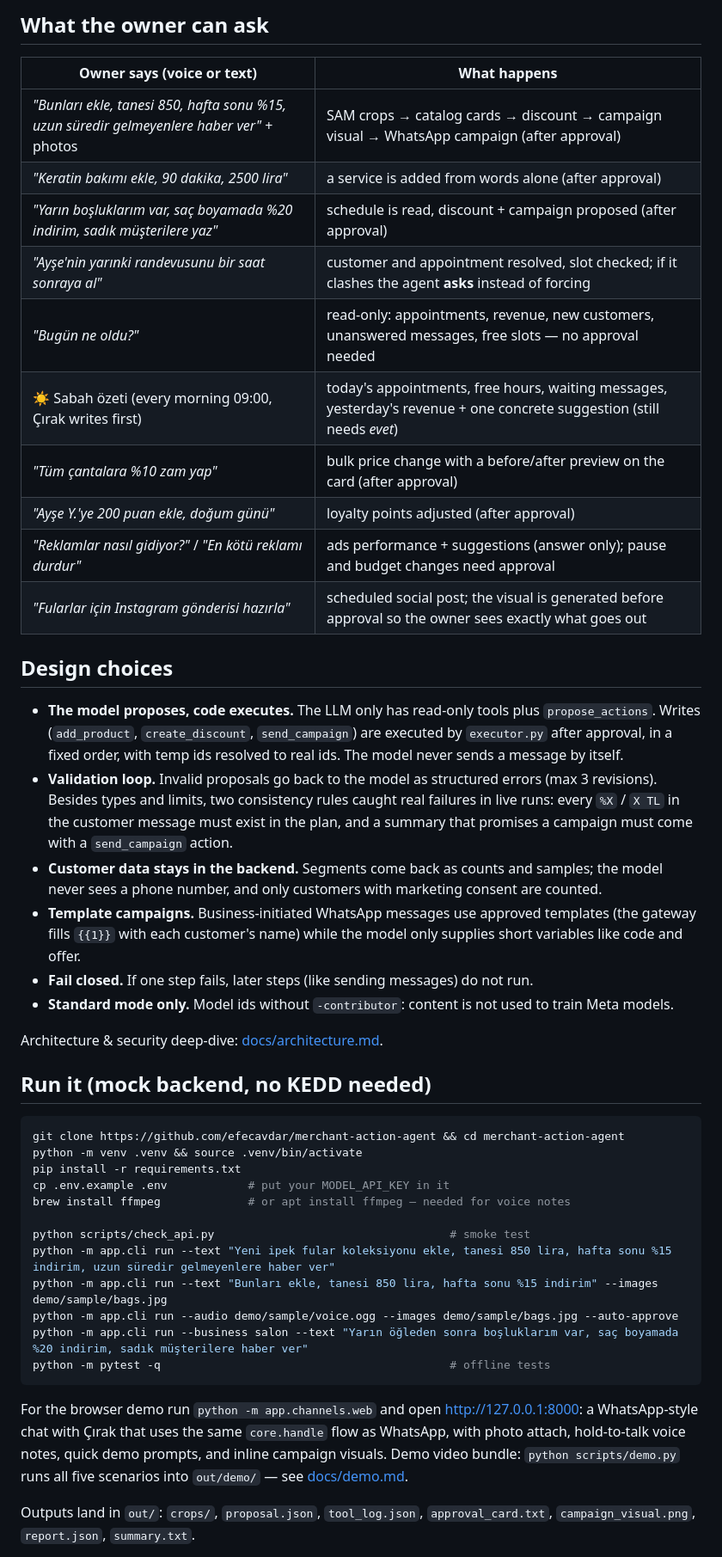
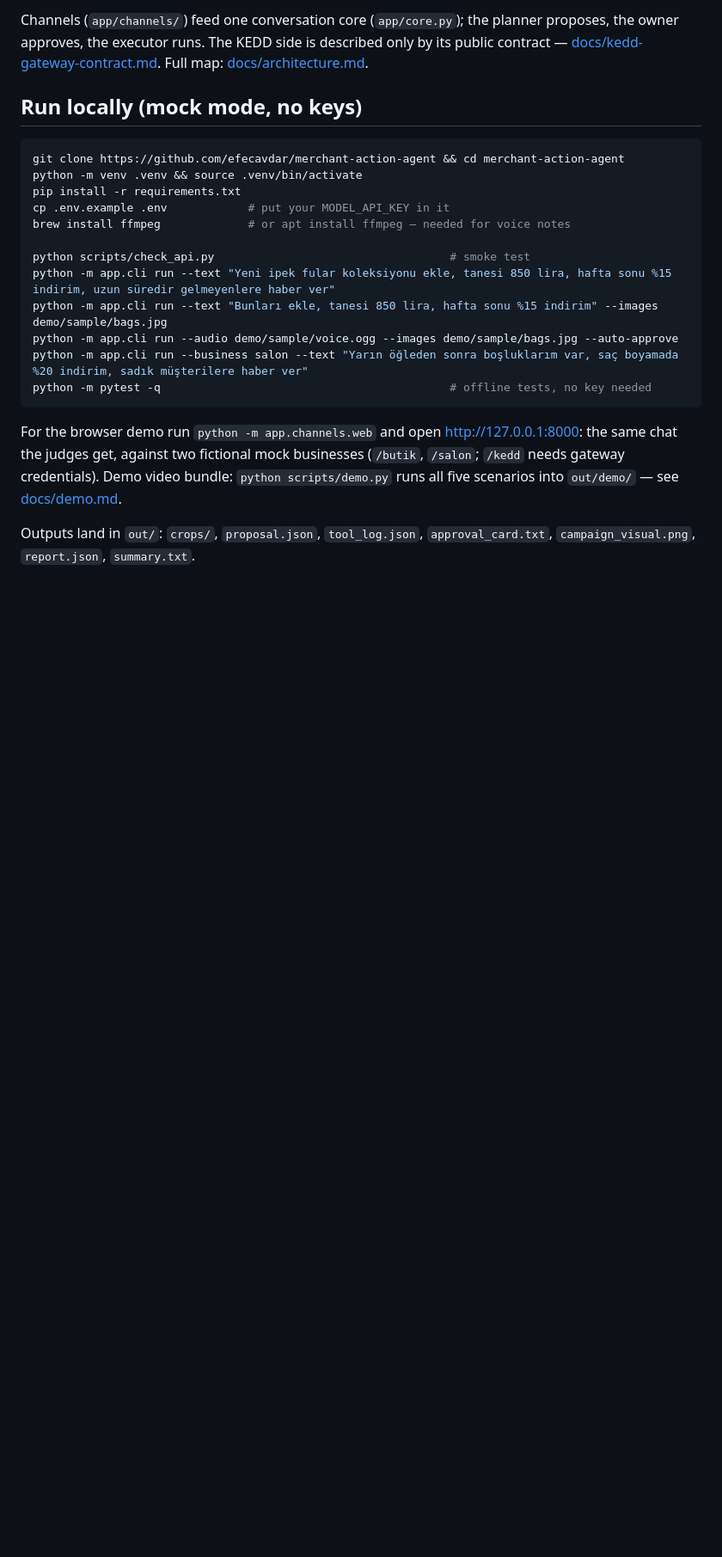
Before and after one commit to efecavdar/merchant-action-agent, a Markdown page: README.md, the part around one of its changes. Shown at 86% size. Rendered like a GitHub page; blank space fills up the shorter version.

````diff
--- a/README.md
+++ b/README.md
@@ -47,39 +98,10 @@ photos ─► SAM 3.1 ─► crops ─► Muse Spark (vision) ┘
 ```
 
-## What the owner can ask
+Channels (`app/channels/`) feed one conversation core (`app/core.py`); the planner proposes, the owner approves,
+the executor runs. The KEDD side is described only by its public contract —
+[docs/kedd-gateway-contract.md](docs/kedd-gateway-contract.md). Full map: [docs/architecture.md](docs/architecture.md).
 
-| Owner says (voice or text) | What happens |
-|---|---|
-| *"Bunları ekle, tanesi 850, hafta sonu %15, uzun süredir gelmeyenlere haber ver"* + photos | SAM crops → catalog cards → discount → campaign visual → WhatsApp campaign (after approval) |
-| *"Keratin bakımı ekle, 90 dakika, 2500 lira"* | a service is added from words alone (after approval) |
-| *"Yarın boşluklarım var, saç boyamada %20 indirim, sadık müşterilere yaz"* | schedule is read, discount + campaign proposed (after approval) |
-| *"Ayşe'nin yarınki randevusunu bir saat sonraya al"* | customer and appointment resolved, slot checked; if it clashes the agent **asks** instead of forcing |
-| *"Bugün ne oldu?"* | read-only: appointments, revenue, new customers, unanswered messages, free slots — no approval needed |
-| ☀️ Sabah özeti (every morning 09:00, Çırak writes first) | today's appointments, free hours, waiting messages, yesterday's revenue + one concrete suggestion (still needs *evet*) |
-| *"Tüm çantalara %10 zam yap"* | bulk price change with a before/after preview on the card (after approval) |
-| *"Ayşe Y.'ye 200 puan ekle, doğum günü"* | loyalty points adjusted (after approval) |
-| *"Reklamlar nasıl gidiyor?"* / *"En kötü reklamı durdur"* | ads performance + suggestions (answer only); pause and budget changes need approval |
-| *"Fularlar için Instagram gönderisi hazırla"* | scheduled social post; the visual is generated before approval so the owner sees exactly what goes out |
-
-## Design choices
-
-- **The model proposes, code executes.** The LLM only has read-only tools plus `propose_actions`. Writes
-  (`add_product`, `create_discount`, `send_campaign`) are executed by `executor.py` after approval, in a fixed order,
-  with temp ids resolved to real ids. The model never sends a message by itself.
-- **Validation loop.** Invalid proposals go back to the model as structured errors (max 3 revisions).
-  Besides types and limits, two consistency rules caught real failures in live runs: every `%X` / `X TL`
-  in the customer message must exist in the plan, and a summary that promises a campaign must come with a
-  `send_campaign` action.
-- **Customer data stays in the backend.** Segments come back as counts and samples; the model never sees a
-  phone number, and only customers with marketing consent are counted.
-- **Template campaigns.** Business-initiated WhatsApp messages use approved templates (the gateway
-  fills `{{1}}` with each customer's name) while the model only supplies short variables like code and offer.
-- **Fail closed.** If one step fails, later steps (like sending messages) do not run.
-- **Standard mode only.** Model ids without `-contributor`: content is not used to train Meta models.
-
-Architecture & security deep-dive: [docs/architecture.md](docs/architecture.md).
-
-## Run it (mock backend, no KEDD needed)
+## Run locally (mock mode, no keys)
 
 ```bash
 git clone https://github.com/efecavdar/merchant-action-agent && cd merchant-action-agent
@@ -93,10 +115,11 @@ python -m app.cli run --text "Yeni ipek fular koleksiyonu ekle, tanesi 850 lira,
 python -m app.cli run --text "Bunları ekle, tanesi 850 lira, hafta sonu %15 indirim" --images demo/sample/bags.jpg
 python -m app.cli run --audio demo/sample/voice.ogg --images demo/sample/bags.jpg --auto-approve
 python -m app.cli run --business salon --text "Yarın öğleden sonra boşluklarım var, saç boyamada %20 indirim, sadık müşterilere haber ver"
-python -m pytest -q                                           # offline tests
+python -m pytest -q                                           # offline tests, no key needed
 ```
 
-For the browser demo run `python -m app.channels.web` and open http://127.0.0.1:8000: a WhatsApp-style chat with Çırak that uses the same `core.handle` flow as WhatsApp, with photo attach, hold-to-talk voice notes, quick demo prompts, and inline campaign visuals.
+For the browser demo run `python -m app.channels.web` and open http://127.0.0.1:8000: the same chat the judges
+get, against two fictional mock businesses (`/butik`, `/salon`; `/kedd` needs gateway credentials).
 Demo video bundle: `python scripts/demo.py` runs all five scenarios into `out/demo/` — see [docs/demo.md](docs/demo.md).
 
 Outputs land in `out/`: `crops/`, `proposal.json`, `tool_log.json`, `approval_card.txt`, `campaign_visual.png`,
````
Also changed, not shown: other parts of README.md (+98 -51 lines), docs/architecture.md (+34 -6 lines), docs/kedd-gateway-contract.md (+1 -1 lines).
